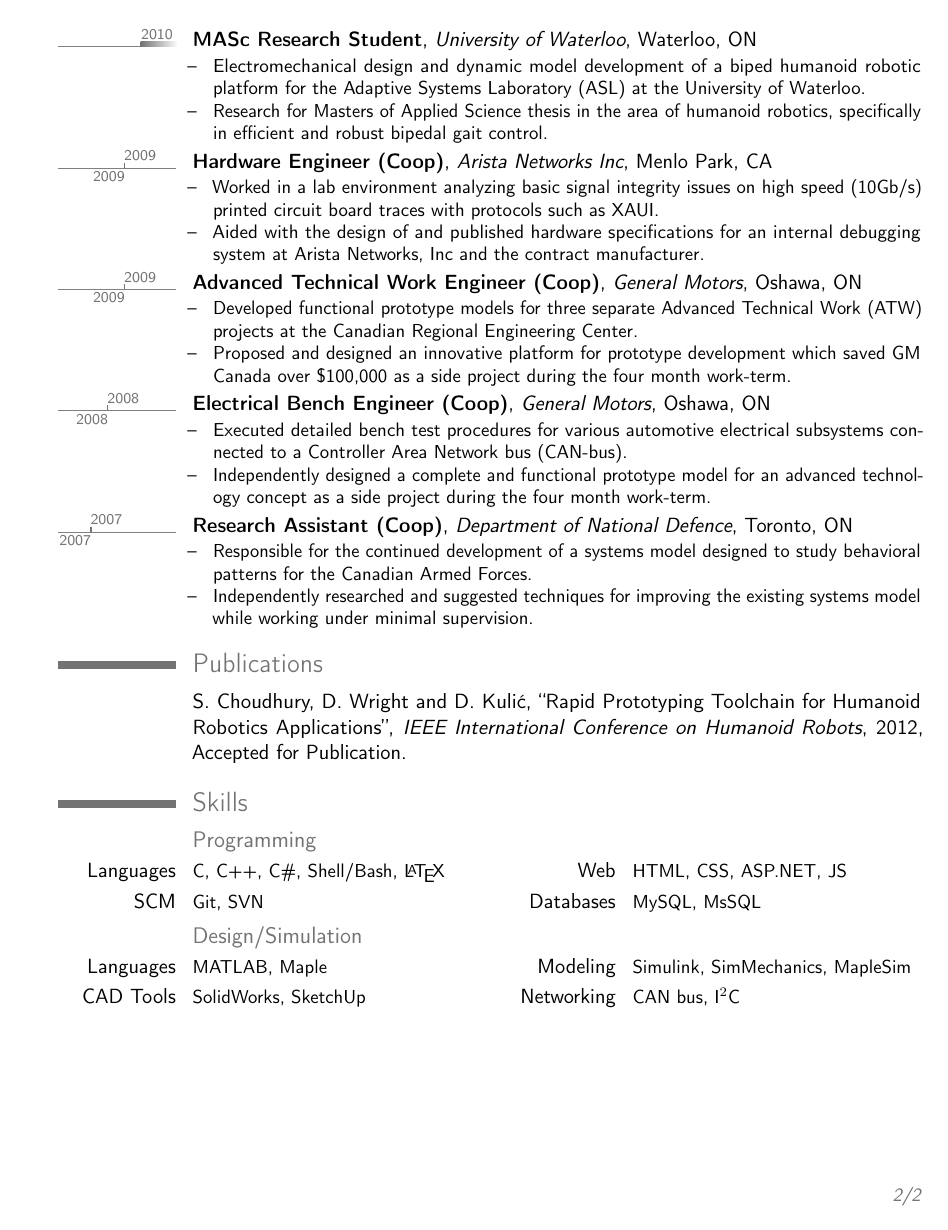
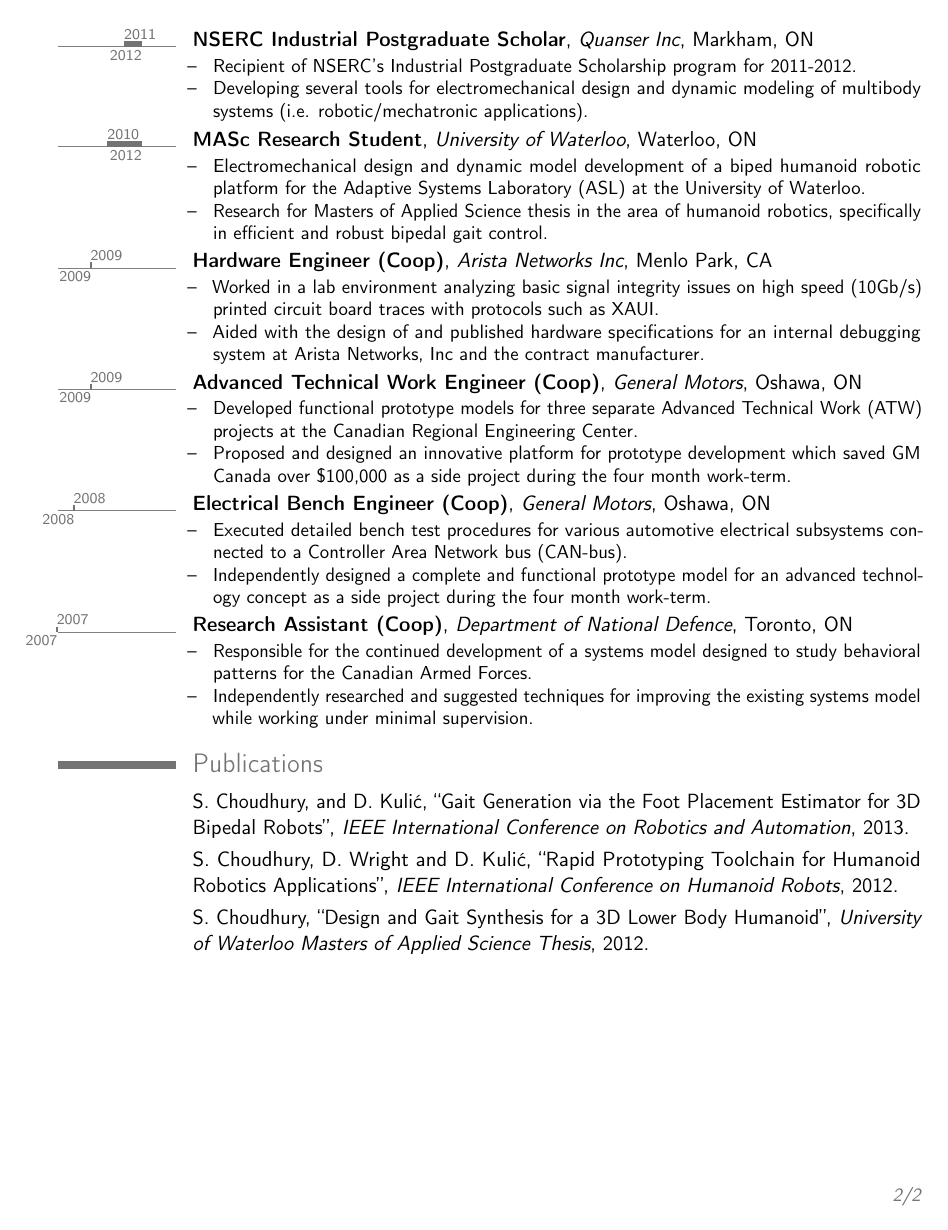
Before and after one commit to safwanc/cv, a LaTeX CV (cv.tex, which reads tex/education.tex, tex/experience.tex, tex/publications.tex): page 2 of 2. Compiled offline with pdfLaTeX; a LaTeX package or settings file that is missing is left out.

Commit message:
Working copy commit

```diff
--- a/tex/education.tex
+++ b/tex/education.tex
@@ -12,7 +12,7 @@
 \cvitem{supervisor}{\href{https://ece.uwaterloo.ca/~dkulic/people-dana.html}
 {Professor Dana Kuli\'{c}}}
 \cvitem{topic}
-	{\emph{Robust \& Energetically Efficient Walking Control Strategy for Bipedal Robots}
+	{\emph{Design and Gait Synthesis for a 3D Lower Body Humanoid}
 	\begin{tightitemize}
 		\item Electromechanical design and dynamic simulations of a 14DOF bipedal robot.
 		\item Proposed a novel walking control strategy for robust bipedal locomotion.
--- a/tex/experience.tex
+++ b/tex/experience.tex
@@ -2,3 +11,4 @@
 
 %\subsection{Postgraduate} % (fold)
 \label{sub:postgrad}
+\tlcventry{2011}{2012}{NSERC Industrial Postgraduate Scholar}{Quanser Inc}{Markham, ON}{}{
@@ -8,7 +17,7 @@
 	\item Developing several tools for electromechanical design and dynamic modeling of multibody systems (i.e. robotic/mechatronic applications).
 \end{tightitemize}}
 
-\tlcventry{2010}{0}{MASc Research Student}{University of Waterloo}{Waterloo, ON}{}{
+\tlcventry{2010}{2012}{MASc Research Student}{University of Waterloo}{Waterloo, ON}{}{
 \begin{tightitemize}
 	\item Electromechanical design and dynamic model development of a biped humanoid robotic platform for the Adaptive Systems Laboratory (ASL) at the University of Waterloo.
 	\item Research for Masters of Applied Science thesis in the area of humanoid robotics, specifically in efficient and robust bipedal gait control.
--- a/tex/publications.tex
+++ b/tex/publications.tex
@@ -1,3 +1,7 @@
 \section{Publications}
 
-\cvitem{}{S. Choudhury, D. Wright and D. Kuli\'{c}, ``Rapid Prototyping Toolchain for Humanoid Robotics Applications'', \emph{IEEE International Conference on Humanoid Robots}, 2012, Accepted for Publication.}
+\cvitem{}{S. Choudhury, and D. Kuli\'{c}, ``Gait Generation via the Foot Placement Estimator for 3D Bipedal Robots'', \emph{IEEE International Conference on Robotics and Automation}, 2013.}
+
+\cvitem{}{S. Choudhury, D. Wright and D. Kuli\'{c}, ``Rapid Prototyping Toolchain for Humanoid Robotics Applications'', \emph{IEEE International Conference on Humanoid Robots}, 2012.}
+
+\cvitem{}{S. Choudhury, ``Design and Gait Synthesis for a 3D Lower Body Humanoid'', \emph{University of Waterloo Masters of Applied Science Thesis}, 2012.}
```
Also changed, not shown: cv.tex (+1 -1 lines), tex/experience.tex (10 more changed lines), 1 other file.
